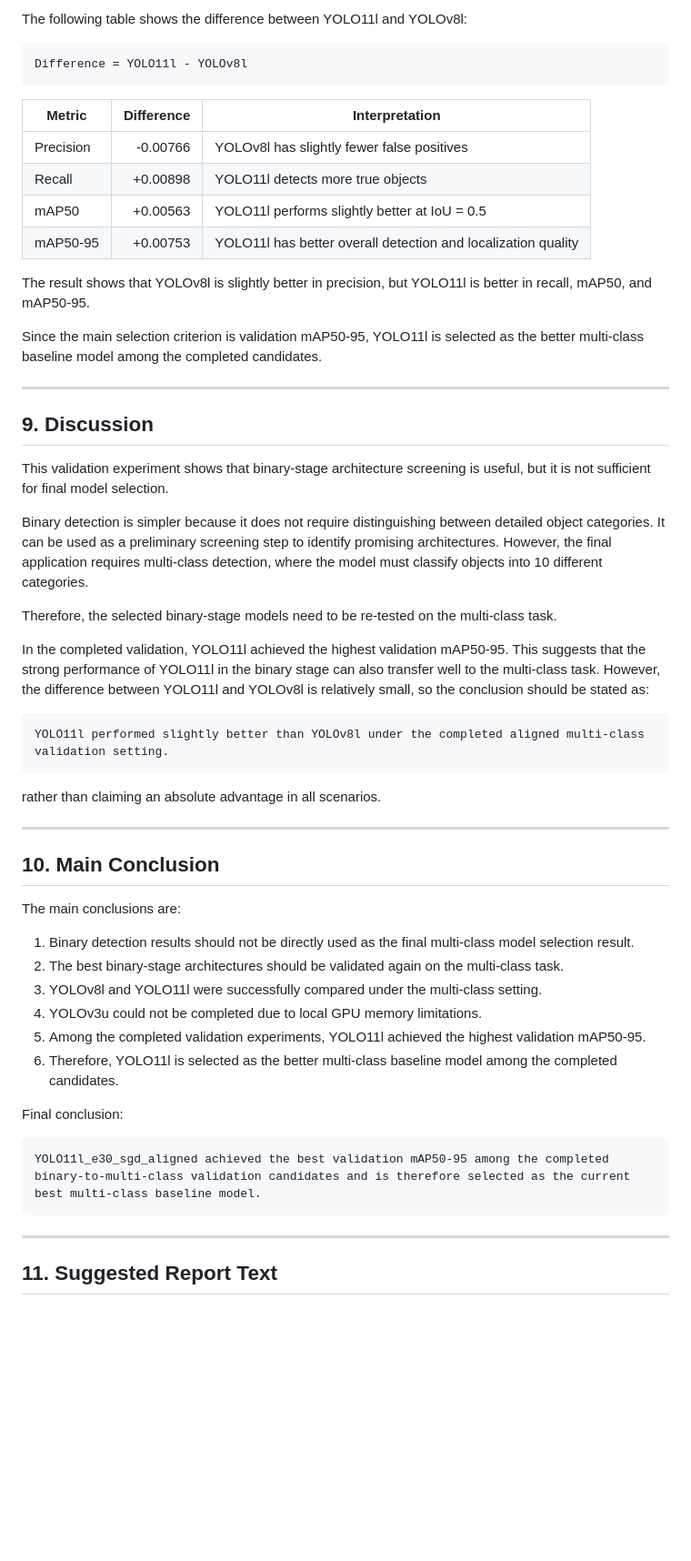
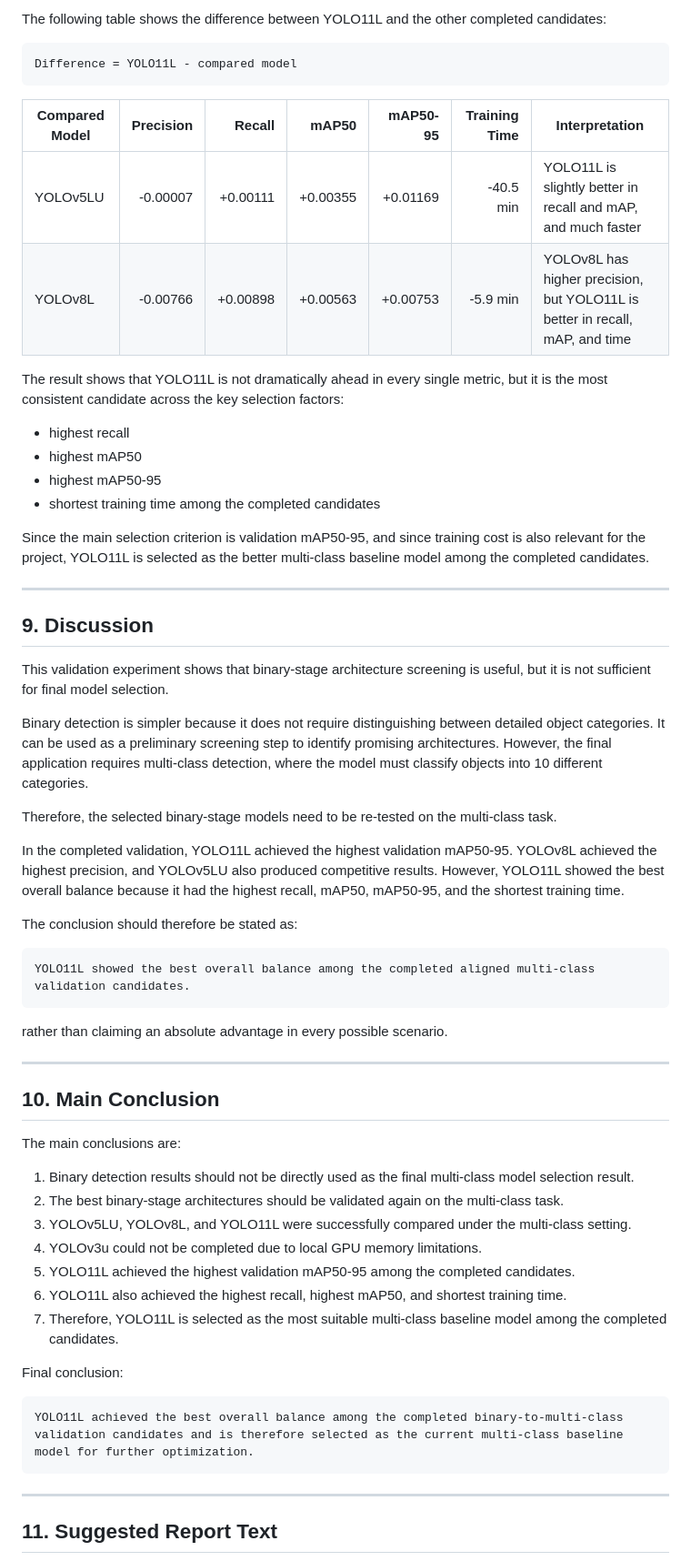
Before and after one commit to yuxinsong2001/dirt-detection-lab, a Markdown page: docs/binary_to_multiclass_architecture_validation.md, the part around one of its changes. Shown at 91% size. Drawn GitHub-style; blank space fills up the shorter version.

Commit message:
Update model comparison documentation

````diff
--- a/docs/binary_to_multiclass_architecture_validation.md
+++ b/docs/binary_to_multiclass_architecture_validation.md
@@ -150,20 +182,23 @@ YOLO11l achieved higher recall, mAP50, and mAP50-95 than YOLOv8l. Although its p
 
-The following table shows the difference between YOLO11l and YOLOv8l:
+The following table shows the difference between YOLO11L and the other completed candidates:
 
 ```text
-Difference = YOLO11l - YOLOv8l
+Difference = YOLO11L - compared model
 ```
 
-| Metric | Difference | Interpretation |
-|---|---:|---|
-| Precision | -0.00766 | YOLOv8l has slightly fewer false positives |
-| Recall | +0.00898 | YOLO11l detects more true objects |
-| mAP50 | +0.00563 | YOLO11l performs slightly better at IoU = 0.5 |
-| mAP50-95 | +0.00753 | YOLO11l has better overall detection and localization quality |
+| Compared Model | Precision | Recall | mAP50 | mAP50-95 | Training Time | Interpretation |
+|---|---:|---:|---:|---:|---:|---|
+| YOLOv5LU | -0.00007 | +0.00111 | +0.00355 | +0.01169 | -40.5 min | YOLO11L is slightly better in recall and mAP, and much faster |
+| YOLOv8L | -0.00766 | +0.00898 | +0.00563 | +0.00753 | -5.9 min | YOLOv8L has higher precision, but YOLO11L is better in recall, mAP, and time |
 
-The result shows that YOLOv8l is slightly better in precision, but YOLO11l is better in recall, mAP50, and mAP50-95.
+The result shows that YOLO11L is not dramatically ahead in every single metric, but it is the most consistent candidate across the key selection factors:
 
-Since the main selection criterion is validation mAP50-95, YOLO11l is selected as the better multi-class baseline model among the completed candidates.
+- highest recall
+- highest mAP50
+- highest mAP50-95
+- shortest training time among the completed candidates
+
+Since the main selection criterion is validation mAP50-95, and since training cost is also relevant for the project, YOLO11L is selected as the better multi-class baseline model among the completed candidates.
 
 ---
 
@@ -175,13 +210,15 @@ Binary detection is simpler because it does not require distinguishing between d
 
 Therefore, the selected binary-stage models need to be re-tested on the multi-class task.
 
-In the completed validation, YOLO11l achieved the highest validation mAP50-95. This suggests that the strong performance of YOLO11l in the binary stage can also transfer well to the multi-class task. However, the difference between YOLO11l and YOLOv8l is relatively small, so the conclusion should be stated as:
+In the completed validation, YOLO11L achieved the highest validation mAP50-95. YOLOv8L achieved the highest precision, and YOLOv5LU also produced competitive results. However, YOLO11L showed the best overall balance because it had the highest recall, mAP50, mAP50-95, and the shortest training time.
+
+The conclusion should therefore be stated as:
 
 ```text
-YOLO11l performed slightly better than YOLOv8l under the completed aligned multi-class validation setting.
+YOLO11L showed the best overall balance among the completed aligned multi-class validation candidates.
 ```
 
-rather than claiming an absolute advantage in all scenarios.
+rather than claiming an absolute advantage in every possible scenario.
 
 ---
 
@@ -191,15 +228,16 @@ The main conclusions are:
 
 1. Binary detection results should not be directly used as the final multi-class model selection result.
 2. The best binary-stage architectures should be validated again on the multi-class task.
-3. YOLOv8l and YOLO11l were successfully compared under the multi-class setting.
+3. YOLOv5LU, YOLOv8L, and YOLO11L were successfully compared under the multi-class setting.
 4. YOLOv3u could not be completed due to local GPU memory limitations.
-5. Among the completed validation experiments, YOLO11l achieved the highest validation mAP50-95.
-6. Therefore, YOLO11l is selected as the better multi-class baseline model among the completed candidates.
+5. YOLO11L achieved the highest validation mAP50-95 among the completed candidates.
+6. YOLO11L also achieved the highest recall, highest mAP50, and shortest training time.
+7. Therefore, YOLO11L is selected as the most suitable multi-class baseline model among the completed candidates.
 
 Final conclusion:
 
 ```text
-YOLO11l_e30_sgd_aligned achieved the best validation mAP50-95 among the completed binary-to-multi-class validation candidates and is therefore selected as the current best multi-class baseline model.
+YOLO11L achieved the best overall balance among the completed binary-to-multi-class validation candidates and is therefore selected as the current multi-class baseline model for further optimization.
 ```
 
 ---
````
Also changed, not shown: other parts of docs/binary_to_multiclass_architecture_validation.md (+60 -28 lines), docs/yolov8_multiclass_size_effect.md (+42 -40 lines).
